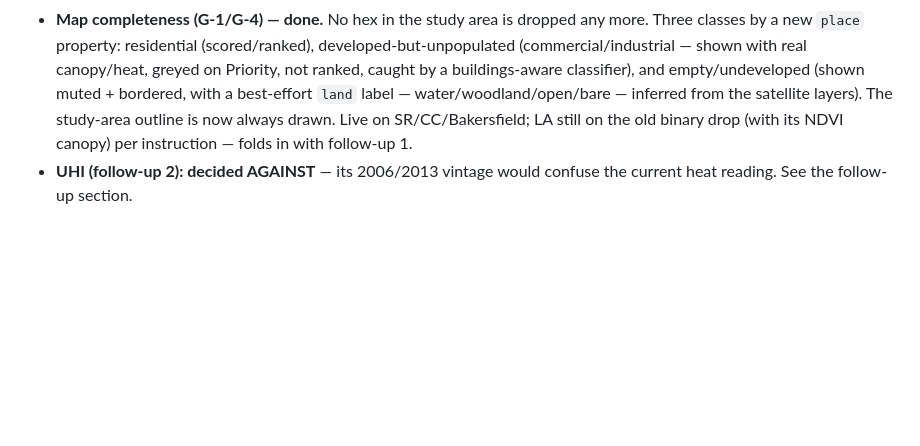
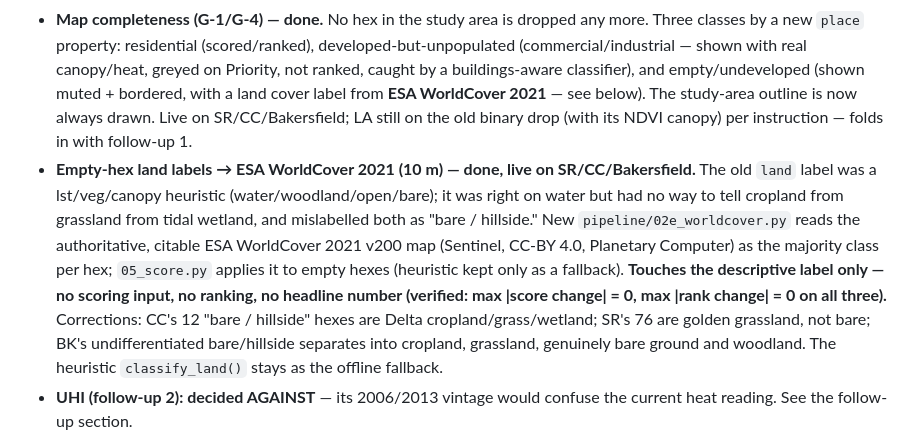
Before and after one commit to advikar/coolequity, a Markdown page: DATA_QUALITY.md, the part around the change. GitHub-like rendering; blank space fills up the shorter version.

```diff
--- a/DATA_QUALITY.md
+++ b/DATA_QUALITY.md
@@ -36,9 +36,20 @@ Both P1 items are **done and deployed** (verified live at advikar.github.io/cool
   classes by a new `place` property: residential (scored/ranked), developed-but-unpopulated
   (commercial/industrial — shown with real canopy/heat, greyed on Priority, not ranked, caught
   by a buildings-aware classifier), and empty/undeveloped (shown muted + bordered, with a
-  best-effort `land` label — water/woodland/open/bare — inferred from the satellite layers).
+  land cover label from **ESA WorldCover 2021** — see below).
   The study-area outline is now always drawn. Live on SR/CC/Bakersfield; LA still on the old
   binary drop (with its NDVI canopy) per instruction — folds in with follow-up 1.
+- **Empty-hex land labels → ESA WorldCover 2021 (10 m) — done, live on SR/CC/Bakersfield.**
+  The old `land` label was a lst/veg/canopy heuristic (water/woodland/open/bare); it was right
+  on water but had no way to tell cropland from grassland from tidal wetland, and mislabelled
+  both as "bare / hillside." New `pipeline/02e_worldcover.py` reads the authoritative, citable
+  ESA WorldCover 2021 v200 map (Sentinel, CC-BY 4.0, Planetary Computer) as the majority class
+  per hex; `05_score.py` applies it to empty hexes (heuristic kept only as a fallback).
+  **Touches the descriptive label only — no scoring input, no ranking, no headline number
+  (verified: max |score change| = 0, max |rank change| = 0 on all three).** Corrections: CC's
+  12 "bare / hillside" hexes are Delta cropland/grass/wetland; SR's 76 are golden grassland, not
+  bare; BK's undifferentiated bare/hillside separates into cropland, grassland, genuinely bare
+  ground and woodland. The heuristic `classify_land()` stays as the offline fallback.
 - **UHI (follow-up 2): decided AGAINST** — its 2006/2013 vintage would confuse the current heat
   reading. See the follow-up section.
 
```
Also changed, not shown: STATUS.md (+28 -0 lines).
